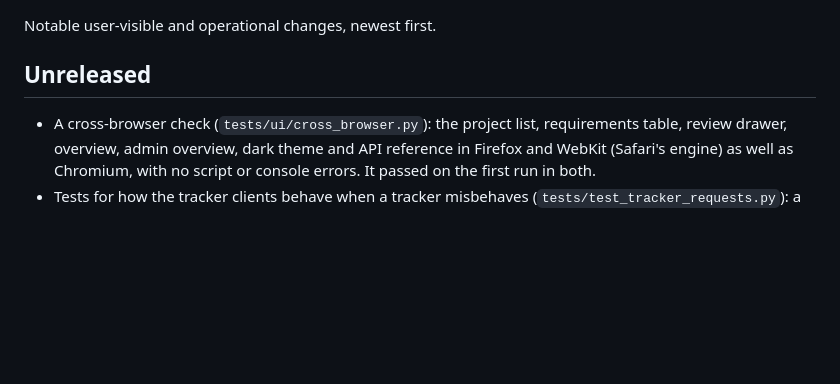
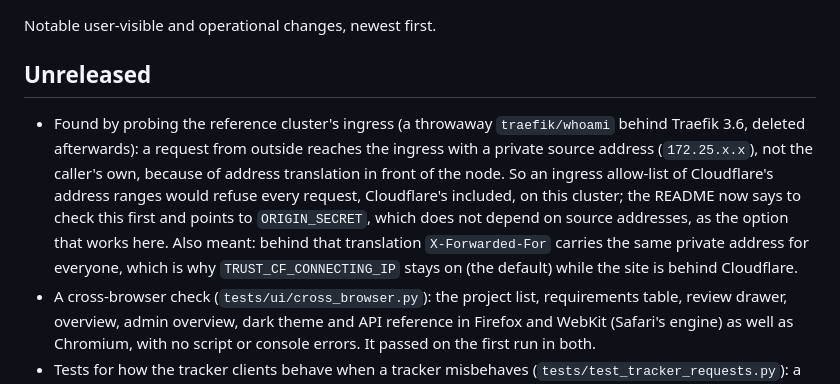
Before and after one commit to bellchu/fabulist, a Markdown page: CHANGELOG.md, the part around the change. Rendered like a GitHub page; blank space fills up the shorter version.

Commit message:
docs: an ingress allow-list would not work on this cluster; ORIGIN_SECRET would (#221)
Co-authored-by: bellchu <397130+bellchu@users.noreply.github.com>

```diff
--- a/CHANGELOG.md
+++ b/CHANGELOG.md
@@ -4,6 +4,7 @@ Notable user-visible and operational changes, newest first.
 
 ## Unreleased
 
+- Found by probing the reference cluster's ingress (a throwaway `traefik/whoami` behind Traefik 3.6, deleted afterwards): a request from outside reaches the ingress with a private source address (`172.25.x.x`), not the caller's own, because of address translation in front of the node. So an ingress allow-list of Cloudflare's address ranges would refuse every request, Cloudflare's included, on this cluster; the README now says to check this first and points to `ORIGIN_SECRET`, which does not depend on source addresses, as the option that works here. Also meant: behind that translation `X-Forwarded-For` carries the same private address for everyone, which is why `TRUST_CF_CONNECTING_IP` stays on (the default) while the site is behind Cloudflare.
 - A cross-browser check (`tests/ui/cross_browser.py`): the project list, requirements table, review drawer, overview, admin overview, dark theme and API reference in Firefox and WebKit (Safari's engine) as well as Chromium, with no script or console errors. It passed on the first run in both.
 - Tests for how the tracker clients behave when a tracker misbehaves (`tests/test_tracker_requests.py`): a rate limit or server error is retried with a back-off (1.5 s, then 3 s) up to three attempts, network trouble is retried and then named, a refusal (4xx) is final with the tracker's own message (Jira's `errorMessages` and `errors` included), an empty success is accepted, and every shape of error body reads sensibly. These were the main untested branches of the tracker clients.
 - Measured test coverage for the first time: 96% of the application's lines (4,611 lines, 199 not run by any test), with `coverage.py` run on the cluster for the measurement only (not a project dependency). The largest untested piece it found was the Anthropic provider (the request it sends, joining the answer, listing models, the connection test, its error messages), which is now covered by `tests/test_anthropic_provider.py` with a simulated Messages API. Other remaining gaps are error branches of the tracker clients and the background loops' exception handlers.
```
Also changed, not shown: README.md (+1 -1 lines).
